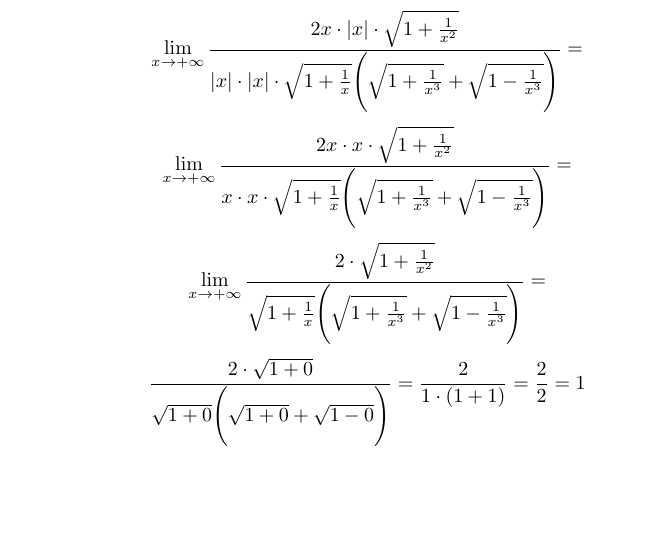
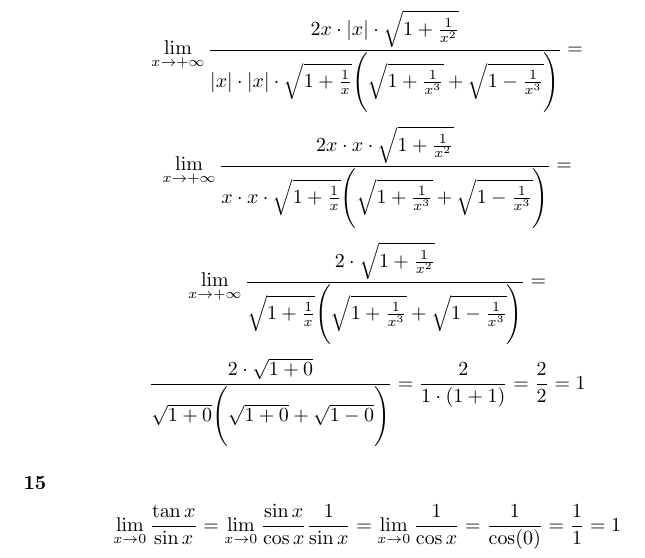
Before and after one commit to kjura/maths, a LaTeX document (banas-wedrychowicz-analiza-zbior/Rozdzial_VII_granica_i_ciaglosc_funkcji/rozdzial_VII_zadania/zadania.tex): part of page 14 of 14, cut so that both start at the same text, the shorter picture padded with empty space. Compiled offline with pdfLaTeX.

Commit message:
finish(banas_wedrychowicz): exercise 15 Chapter VII Part A

```diff
--- a/banas-wedrychowicz-analiza-zbior/Rozdzial_VII_granica_i_ciaglosc_funkcji/rozdzial_VII_zadania/zadania.tex
+++ b/banas-wedrychowicz-analiza-zbior/Rozdzial_VII_granica_i_ciaglosc_funkcji/rozdzial_VII_zadania/zadania.tex
@@ -655,4 +655,10 @@ Wtedy:
     \frac{2 \cdot \sqrt{1 + 0}} {\sqrt{1 + 0}\Bigg(\sqrt{1 + 0} + \sqrt{1 - 0}\Bigg)} = \frac{2}{1 \cdot (1 + 1)} = \frac{2}{2} = 1
 \end{equation*}
 
+\subsubsection*{15}
+
+\begin{equation*}
+    \lim_{x \to 0} \frac{\tan x}{\sin x} = \lim_{x \to 0} \frac{\sin x}{\cos x}\frac{1}{\sin x} = \lim_{x \to 0} \frac{1}{\cos x} = \frac{1}{\cos(0)} = \frac{1}{1} = 1
+\end{equation*}
+
 \end{document}
```
